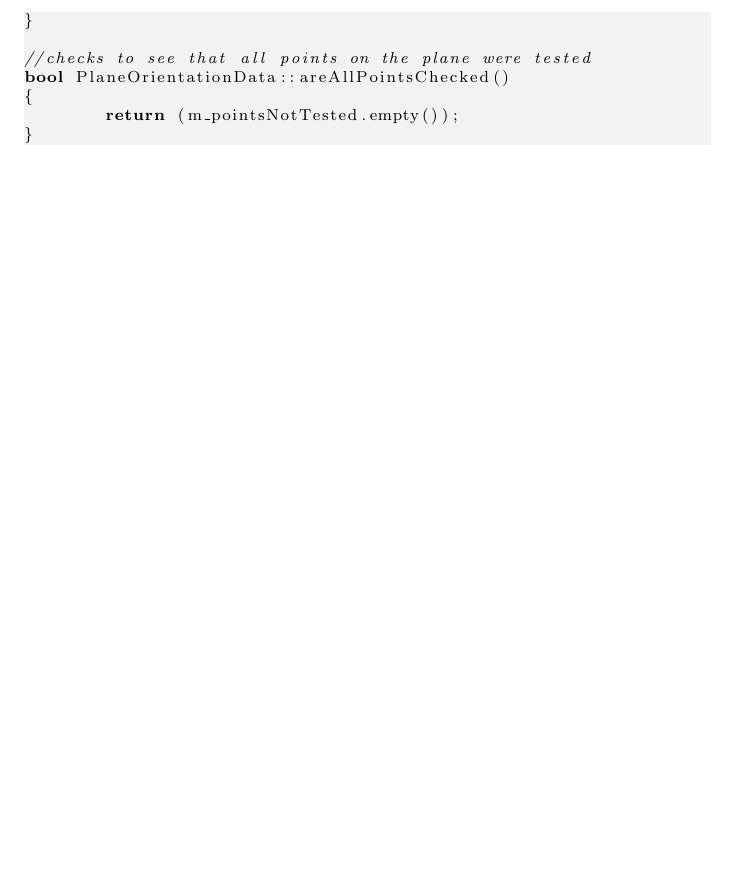
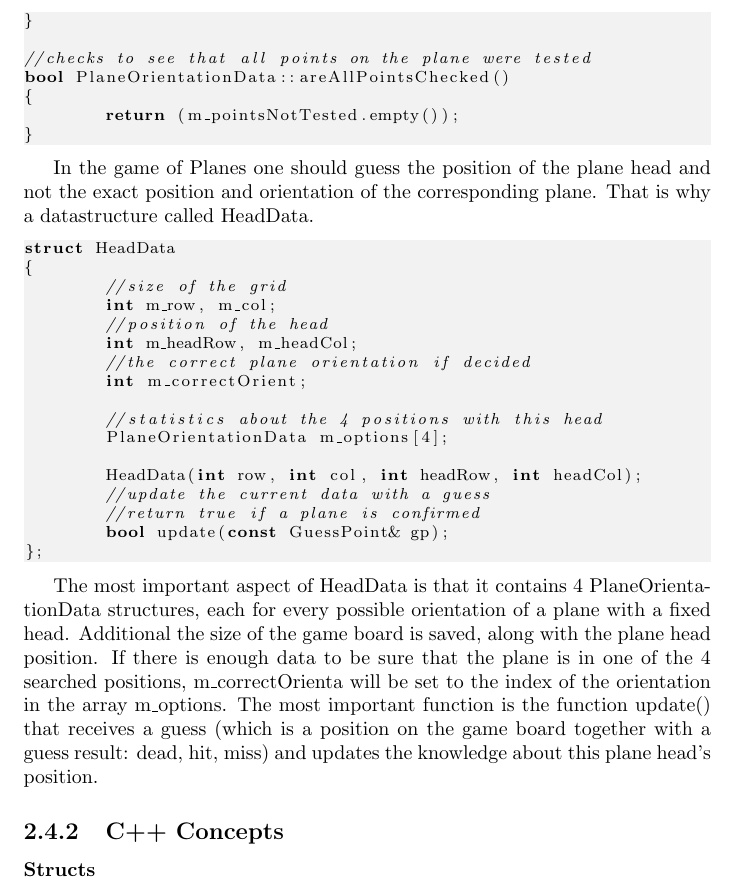
Before and after one commit to xxxcucus/planes, a LaTeX thesis (Book/PlanesEngine.tex, which reads Book/TheComputerStrategy.tex): part of page 25 of 25, cut so that both start at the same text, the shorter picture padded with empty space. Compiled offline with pdfLaTeX.

Commit message:
Updated book.

```diff
--- a/Book/TheComputerStrategy.tex
+++ b/Book/TheComputerStrategy.tex
@@ -97,3 +97,31 @@ bool PlaneOrientationData::areAllPointsChecked()
 }
 
 \end{lstlisting}
+
+In the game of Planes one should guess the position of the plane head and not the exact position and orientation of the corresponding plane. That is why a datastructure called HeadData.
+
+\begin{lstlisting}
+struct HeadData
+{
+	//size of the grid
+	int m_row, m_col;
+	//position of the head
+	int m_headRow, m_headCol;
+	//the correct plane orientation if decided
+	int m_correctOrient;
+
+	//statistics about the 4 positions with this head
+	PlaneOrientationData m_options[4];
+
+	HeadData(int row, int col, int headRow, int headCol);
+	//update the current data with a guess
+	//return true if a plane is confirmed
+	bool update(const GuessPoint& gp);
+};
+\end{lstlisting}
+
+The most important aspect of HeadData is that it contains 4 PlaneOrientationData structures, each for every possible orientation of a plane with a fixed head. Additional the size of the game board is saved, along with the plane head position. If there is enough data to be sure that the plane is in one of the 4 searched positions, m\_correctOrienta will be set to the index of the orientation in the array m\_options. The most important function is the function update() that receives a guess (which is a position on the game board together with a guess result: dead, hit, miss) and updates the knowledge about this plane head's position.
+
+\subsection{C++ Concepts}
+
+\subsubsection{Structs}
```
